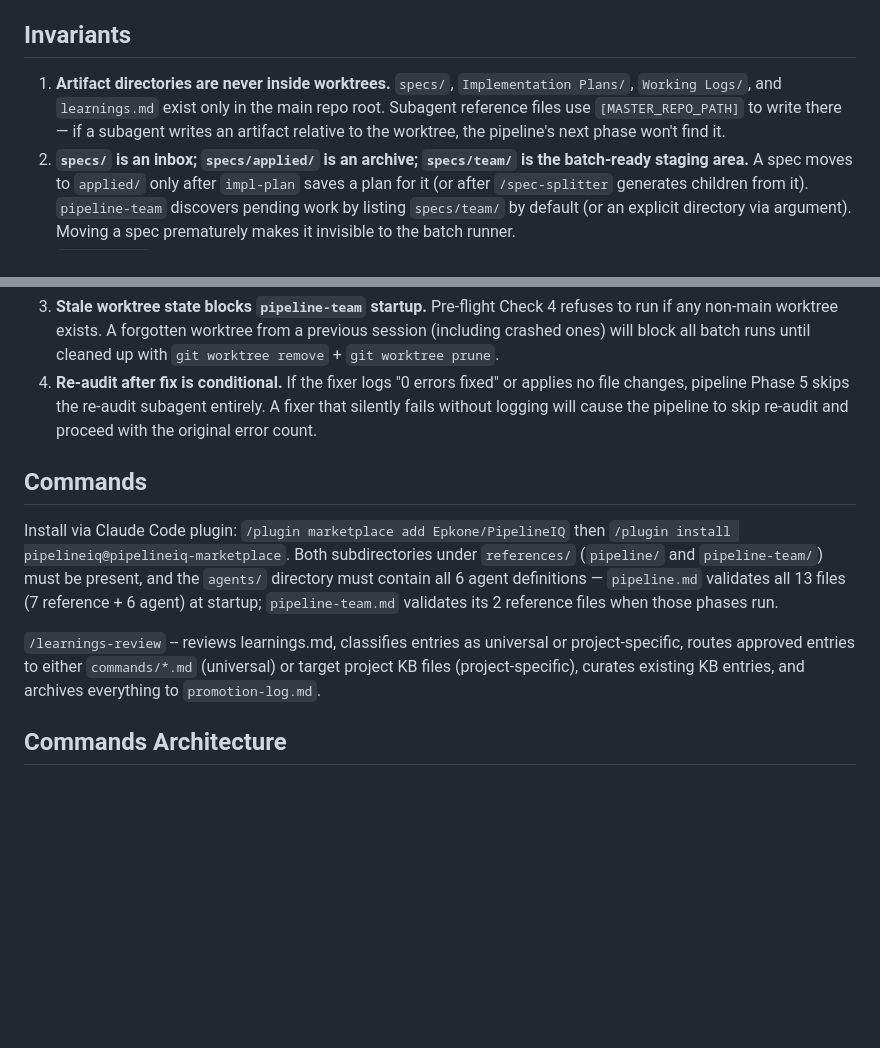
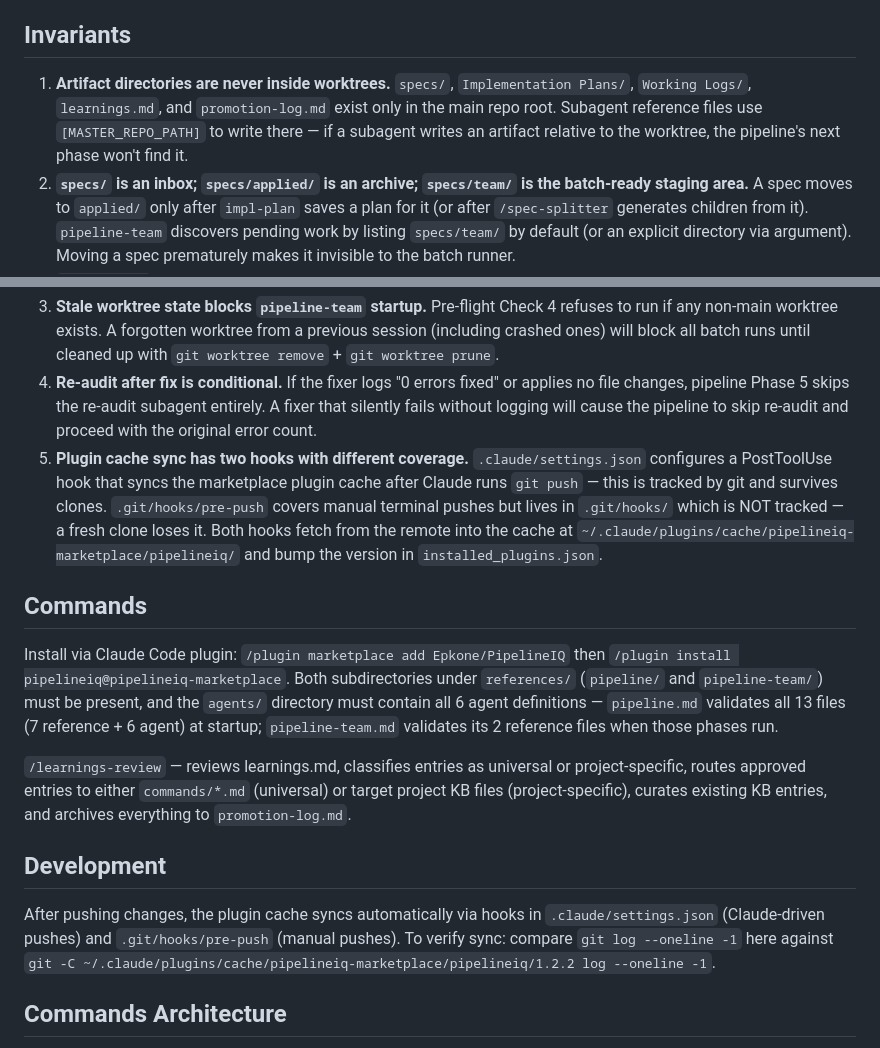
Before and after one commit to MarioEpkOne/PipelineIQ, a Markdown page: CLAUDE.md, 2 parts joined by grey strips. Drawn GitHub-style; blank space fills up the shorter version.

Commit message:
fix: restore dropped Gotcha #5, Development section, and add promotion-log.md to artifacts list
The smart-learnings implementation accidentally dropped Gotcha #5 (plugin
cache sync hooks) and the Development section from CLAUDE.md. Also adds
promotion-log.md to Invariant #1's artifact list since it's a root-level
pipeline artifact.

Co-Authored-By: Claude Opus 4.6 <noreply@anthropic.com>

```diff
--- a/CLAUDE.md
+++ b/CLAUDE.md
@@ -8,7 +8,7 @@ Claude Code slash commands that form a closed-loop **spec → plan → implement
 <!-- generated by init-claude-md -->
 ## Invariants
 
-1. **Artifact directories are never inside worktrees.** `specs/`, `Implementation Plans/`, `Working Logs/`, and `learnings.md` exist only in the main repo root. Subagent reference files use `[MASTER_REPO_PATH]` to write there — if a subagent writes an artifact relative to the worktree, the pipeline's next phase won't find it.
+1. **Artifact directories are never inside worktrees.** `specs/`, `Implementation Plans/`, `Working Logs/`, `learnings.md`, and `promotion-log.md` exist only in the main repo root. Subagent reference files use `[MASTER_REPO_PATH]` to write there — if a subagent writes an artifact relative to the worktree, the pipeline's next phase won't find it.
 2. **`specs/` is an inbox; `specs/applied/` is an archive; `specs/team/` is the batch-ready staging area.** A spec moves to `applied/` only after `impl-plan` saves a plan for it (or after `/spec-splitter` generates children from it). `pipeline-team` discovers pending work by listing `specs/team/` by default (or an explicit directory via argument). Moving a spec prematurely makes it invisible to the batch runner.
 3. **`references/` files are subagent prompt templates, not documentation.** Each pipeline phase reads its reference file at runtime and fills `[VARIABLES]`. Renaming, moving, or reformatting a reference file breaks the phase that loads it — the pre-flight check in `pipeline.md` validates all 13 exist (7 reference files + 6 agent definitions) before starting.
 4. **`learnings.md` is append-only during pipeline runs.** Pipeline Phase 6 appends entries; it never deletes or rewrites existing ones. `/learnings-review` is the only process that modifies existing entries.
@@ -33,13 +33,18 @@ Claude Code slash commands that form a closed-loop **spec → plan → implement
 2. **COMMANDS_PATH discovery has a two-step fallback.** The plugin registry (`~/.claude/plugins/installed_plugins.json`) is checked first for any `pipelineiq@*` entry — the `installPath` field gives the exact location. If the registry is missing or has no entry, a CWD ancestry walk is tried (for local PipelineIQ development). If neither succeeds, the pipeline stops with a clear error message. No manual path configuration is needed.
 3. **Stale worktree state blocks `pipeline-team` startup.** Pre-flight Check 4 refuses to run if any non-main worktree exists. A forgotten worktree from a previous session (including crashed ones) will block all batch runs until cleaned up with `git worktree remove` + `git worktree prune`.
 4. **Re-audit after fix is conditional.** If the fixer logs "0 errors fixed" or applies no file changes, pipeline Phase 5 skips the re-audit subagent entirely. A fixer that silently fails without logging will cause the pipeline to skip re-audit and proceed with the original error count.
+5. **Plugin cache sync has two hooks with different coverage.** `.claude/settings.json` configures a PostToolUse hook that syncs the marketplace plugin cache after Claude runs `git push` — this is tracked by git and survives clones. `.git/hooks/pre-push` covers manual terminal pushes but lives in `.git/hooks/` which is NOT tracked — a fresh clone loses it. Both hooks fetch from the remote into the cache at `~/.claude/plugins/cache/pipelineiq-marketplace/pipelineiq/` and bump the version in `installed_plugins.json`.
 
 <!-- generated by init-claude-md -->
 ## Commands
 
 Install via Claude Code plugin: `/plugin marketplace add Epkone/PipelineIQ` then `/plugin install pipelineiq@pipelineiq-marketplace`. Both subdirectories under `references/` (`pipeline/` and `pipeline-team/`) must be present, and the `agents/` directory must contain all 6 agent definitions — `pipeline.md` validates all 13 files (7 reference + 6 agent) at startup; `pipeline-team.md` validates its 2 reference files when those phases run.
 
-`/learnings-review` -- reviews learnings.md, classifies entries as universal or project-specific, routes approved entries to either `commands/*.md` (universal) or target project KB files (project-specific), curates existing KB entries, and archives everything to `promotion-log.md`.
+`/learnings-review` — reviews learnings.md, classifies entries as universal or project-specific, routes approved entries to either `commands/*.md` (universal) or target project KB files (project-specific), curates existing KB entries, and archives everything to `promotion-log.md`.
+
+## Development
+
+After pushing changes, the plugin cache syncs automatically via hooks in `.claude/settings.json` (Claude-driven pushes) and `.git/hooks/pre-push` (manual pushes). To verify sync: compare `git log --oneline -1` here against `git -C ~/.claude/plugins/cache/pipelineiq-marketplace/pipelineiq/1.2.2 log --oneline -1`.
 
 ## Commands Architecture
 
```
